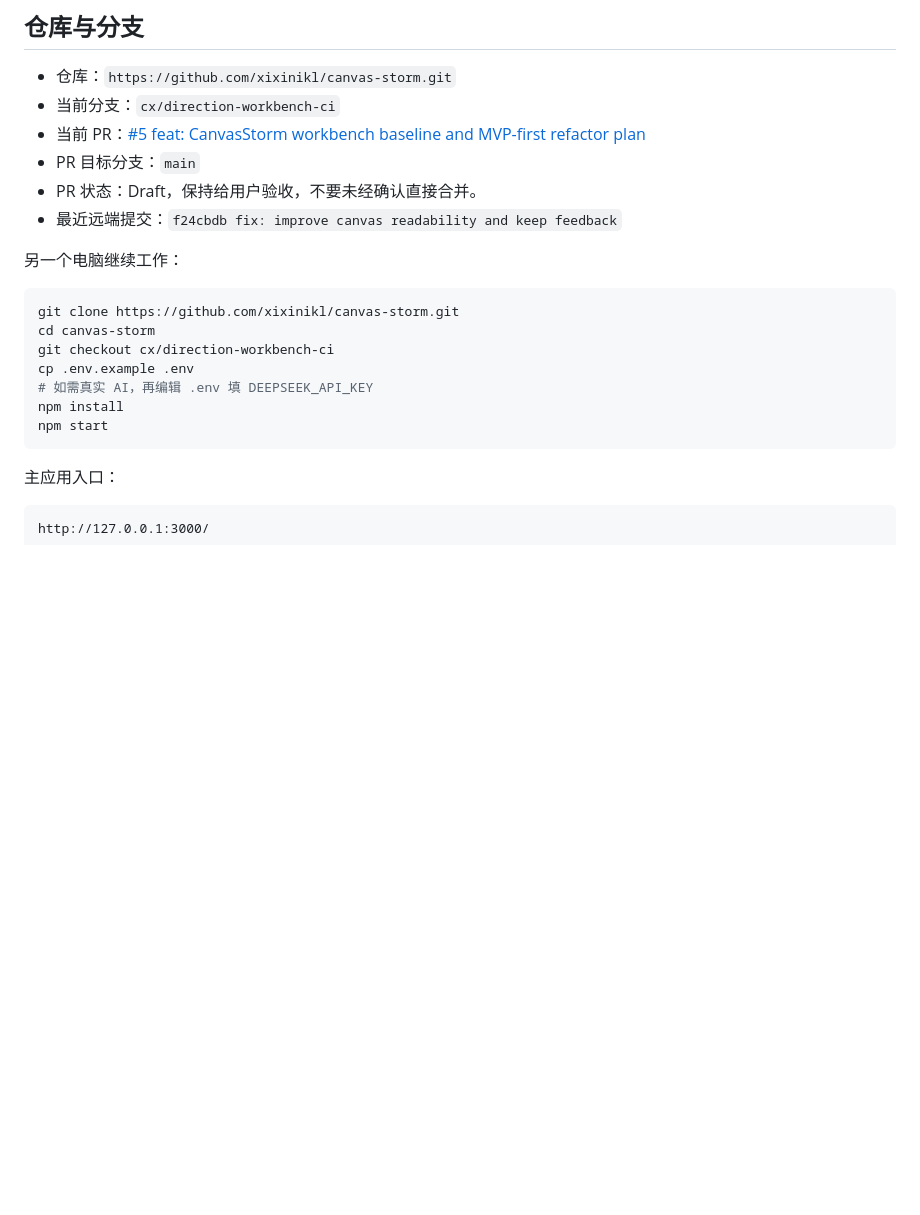
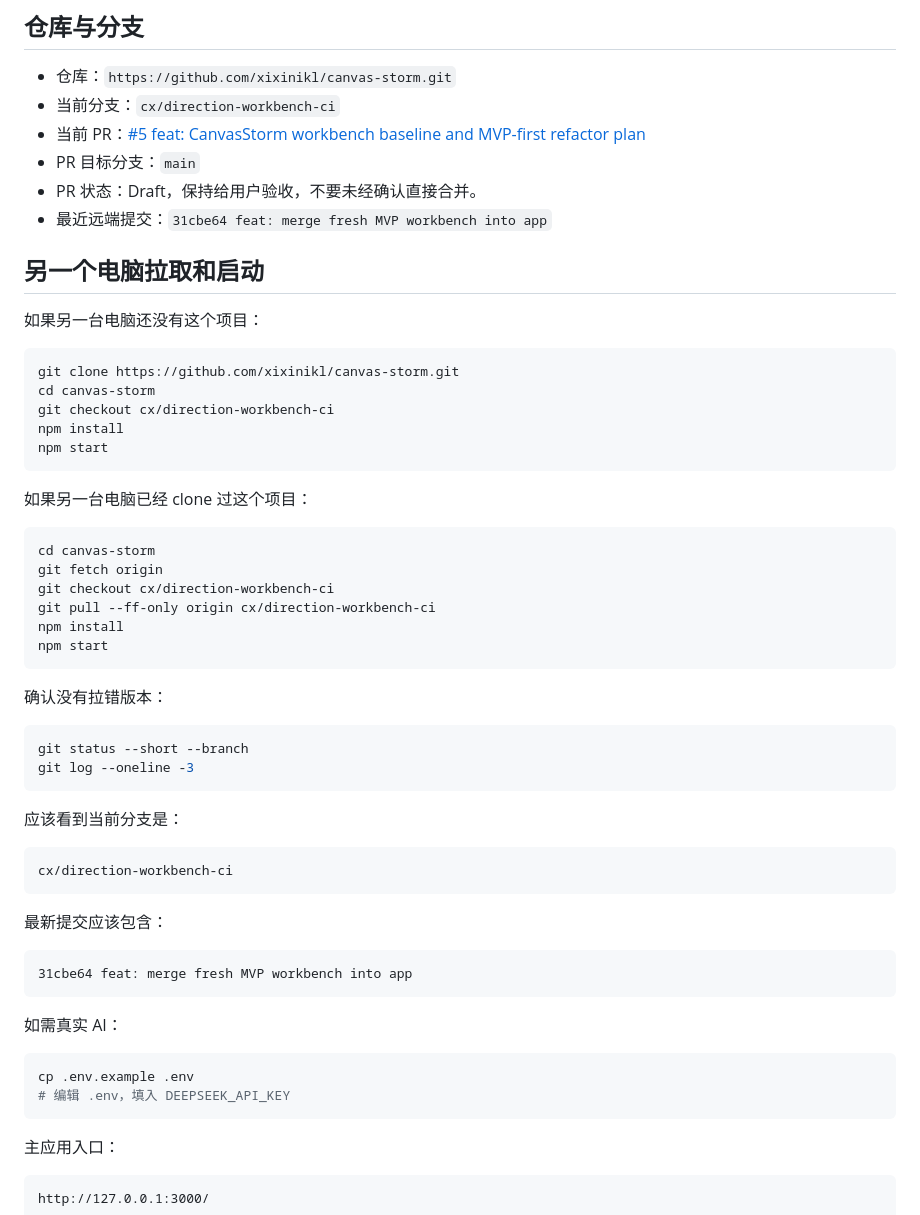
Before and after one commit to xixinikl/canvas-storm, a Markdown page: HANDOFF.md, the part around the change. Rendered like a GitHub page; blank space fills up the shorter version.

Commit message:
docs: clarify cross-computer setup

````diff
--- a/HANDOFF.md
+++ b/HANDOFF.md
@@ -18,18 +18,55 @@ CanvasStorm 现在有两条线：
 - 当前 PR：[#5 feat: CanvasStorm workbench baseline and MVP-first refactor plan](https://github.com/xixinikl/canvas-storm/pull/5)
 - PR 目标分支：`main`
 - PR 状态：Draft，保持给用户验收，不要未经确认直接合并。
-- 最近远端提交：`f24cbdb fix: improve canvas readability and keep feedback`
+- 最近远端提交：`31cbe64 feat: merge fresh MVP workbench into app`
 
-另一个电脑继续工作：
+## 另一个电脑拉取和启动
+
+如果另一台电脑还没有这个项目：
 
 ```bash
 git clone https://github.com/xixinikl/canvas-storm.git
 cd canvas-storm
 git checkout cx/direction-workbench-ci
-cp .env.example .env
-# 如需真实 AI，再编辑 .env 填 DEEPSEEK_API_KEY
 npm install
 npm start
+```
+
+如果另一台电脑已经 clone 过这个项目：
+
+```bash
+cd canvas-storm
+git fetch origin
+git checkout cx/direction-workbench-ci
+git pull --ff-only origin cx/direction-workbench-ci
+npm install
+npm start
+```
+
+确认没有拉错版本：
+
+```bash
+git status --short --branch
+git log --oneline -3
+```
+
+应该看到当前分支是：
+
+```text
+cx/direction-workbench-ci
+```
+
+最新提交应该包含：
+
+```text
+31cbe64 feat: merge fresh MVP workbench into app
+```
+
+如需真实 AI：
+
+```bash
+cp .env.example .env
+# 编辑 .env，填入 DEEPSEEK_API_KEY
 ```
 
 主应用入口：
````
